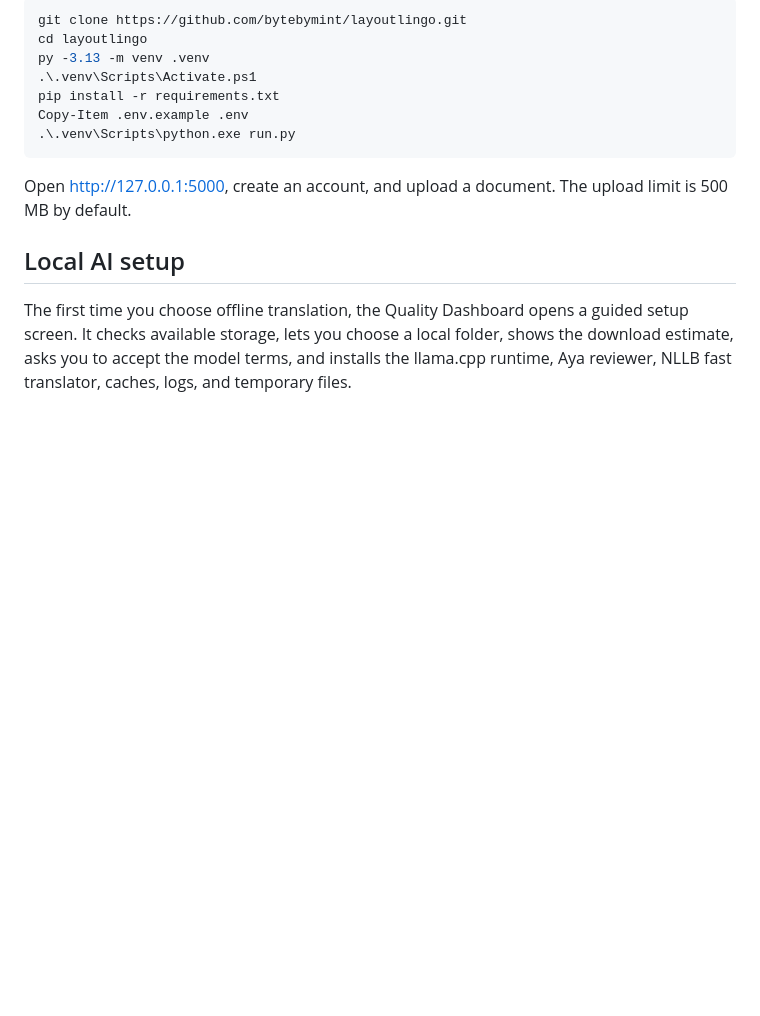
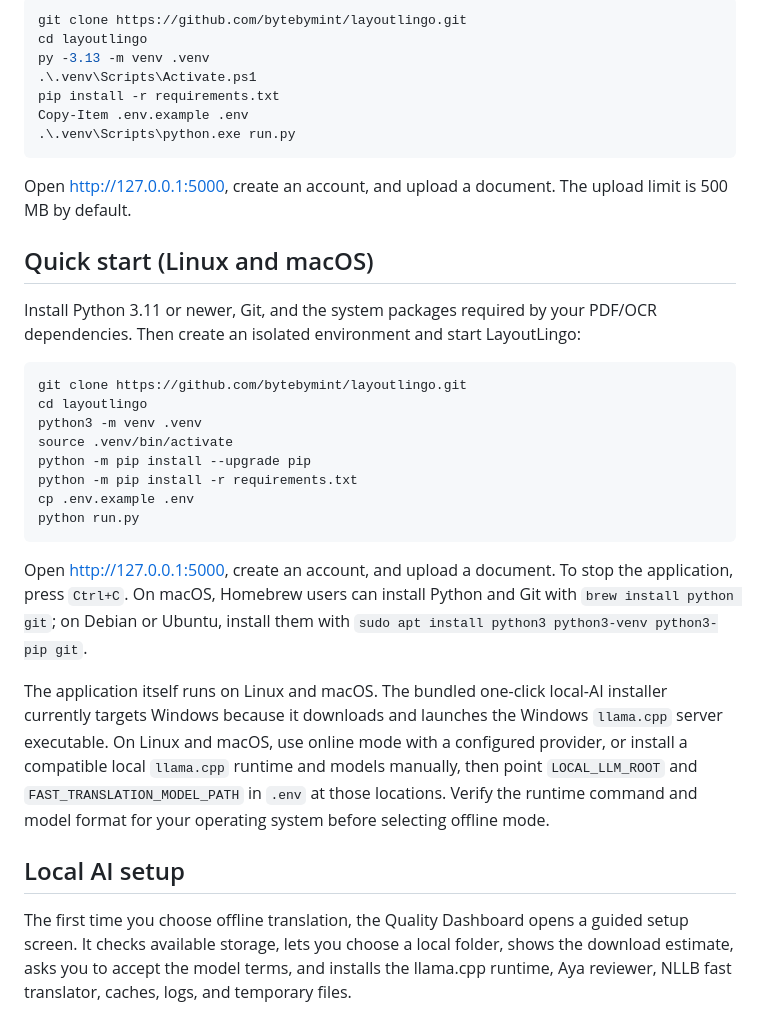
Before and after one commit to bytebymint/layoutlingo, a Markdown page: README.md, the part around the change. Rendered like a GitHub page; blank space fills up the shorter version.

Commit message:
Document Linux and macOS installation

````diff
--- a/README.md
+++ b/README.md
@@ -36,6 +36,25 @@ Copy-Item .env.example .env
 ```
 
 Open [http://127.0.0.1:5000](http://127.0.0.1:5000), create an account, and upload a document. The upload limit is 500 MB by default.
+
+## Quick start (Linux and macOS)
+
+Install Python 3.11 or newer, Git, and the system packages required by your PDF/OCR dependencies. Then create an isolated environment and start LayoutLingo:
+
+```bash
+git clone https://github.com/bytebymint/layoutlingo.git
+cd layoutlingo
+python3 -m venv .venv
+source .venv/bin/activate
+python -m pip install --upgrade pip
+python -m pip install -r requirements.txt
+cp .env.example .env
+python run.py
+```
+
+Open [http://127.0.0.1:5000](http://127.0.0.1:5000), create an account, and upload a document. To stop the application, press `Ctrl+C`. On macOS, Homebrew users can install Python and Git with `brew install python git`; on Debian or Ubuntu, install them with `sudo apt install python3 python3-venv python3-pip git`.
+
+The application itself runs on Linux and macOS. The bundled one-click local-AI installer currently targets Windows because it downloads and launches the Windows `llama.cpp` server executable. On Linux and macOS, use online mode with a configured provider, or install a compatible local `llama.cpp` runtime and models manually, then point `LOCAL_LLM_ROOT` and `FAST_TRANSLATION_MODEL_PATH` in `.env` at those locations. Verify the runtime command and model format for your operating system before selecting offline mode.
 
 ## Local AI setup
 
````
